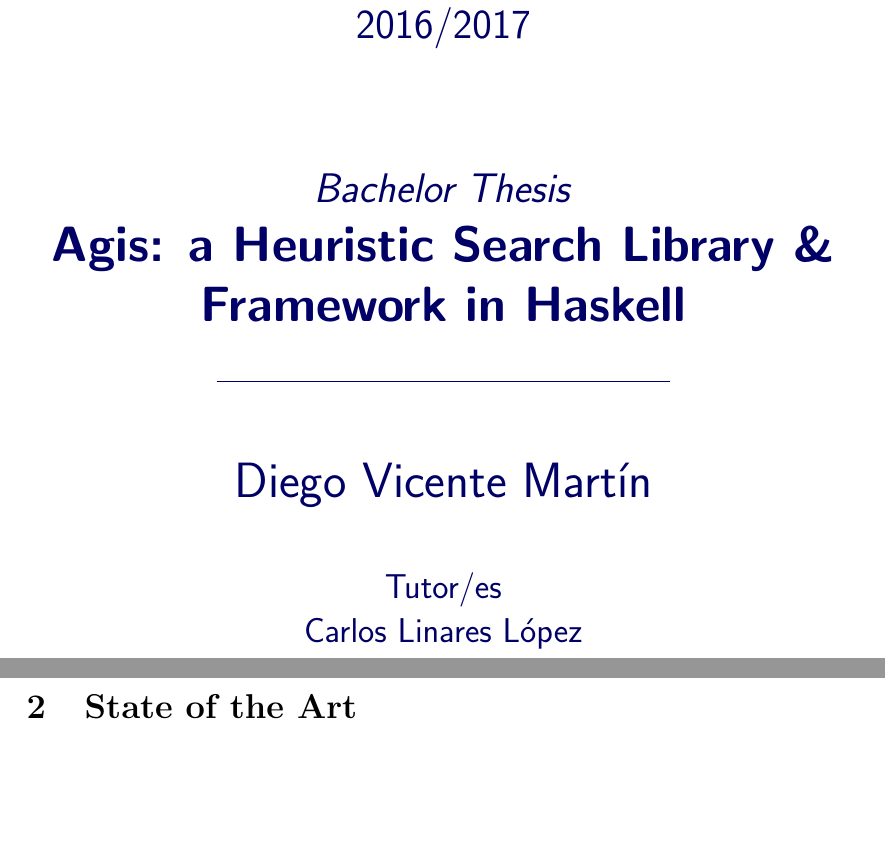
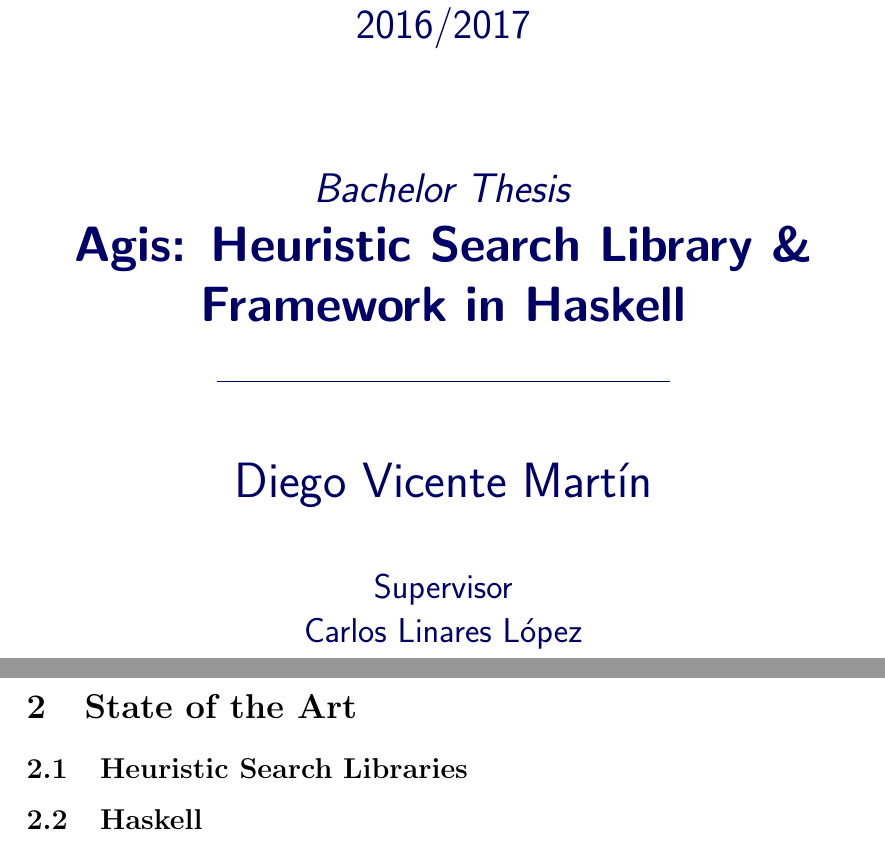
Before and after one commit to diego-vicente/bachelor-thesis, a LaTeX thesis (thesis/tfg.tex, which reads thesis/sections/2-state-art.tex): two parts of pages 1 and 5 of 5 before the commit and two parts of pages 1 and 5 of 13 after it, joined at a grey line, cut so that both start at the same text, the shorter picture padded with empty space. Compiled offline with pdfLaTeX.

Commit message:
Newpages, headers and other aesthetic details

```diff
--- a/thesis/sections/2-state-art.tex
+++ b/thesis/sections/2-state-art.tex
@@ -1 +1,8 @@
 \section{State of the Art}
+
+\subsection{Heuristic Search Libraries}
+
+
+\subsection{Haskell}
+
+\newpage
--- a/thesis/tfg.tex
+++ b/thesis/tfg.tex
@@ -76,7 +76,7 @@
   \end{LARGE}
 
     \begin{huge}
-      \textbf{Agis: a Heuristic Search Library \& Framework in Haskell} \\
+      \textbf{Agis: Heuristic Search Library \& Framework in Haskell} \\
       \rule{80mm}{0.1mm}\\
       \vspace*{1cm}
       Diego Vicente Martín\\
@@ -84,7 +84,7 @@
 
     \vspace*{1cm}
     \begin{Large}
-      Tutor/es\\
+      Supervisor\\
       Carlos Linares López\\
       Lugar y fecha de presentación prevista\\
     \end{Large}
```
Also changed, not shown: thesis/sections/1-introduction.tex (+2 -0 lines), thesis/sections/3-goals.tex (+2 -0 lines), thesis/sections/4-modelling.tex (+2 -0 lines), thesis/sections/5-implementation.tex (+2 -0 lines), thesis/sections/6-testing.tex (+2 -0 lines), thesis/sections/7-profiling.tex (+2 -0 lines), thesis/sections/8-conclusions.tex (+2 -0 lines), thesis/sections/9-future-work.tex (+2 -0 lines), thesis/tfg.tex (2 more changed lines).
